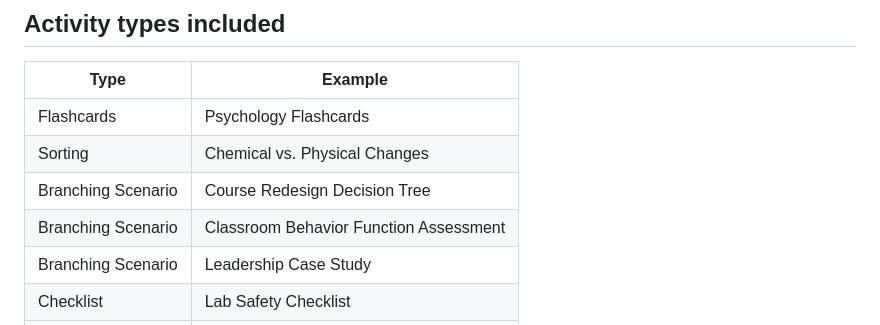
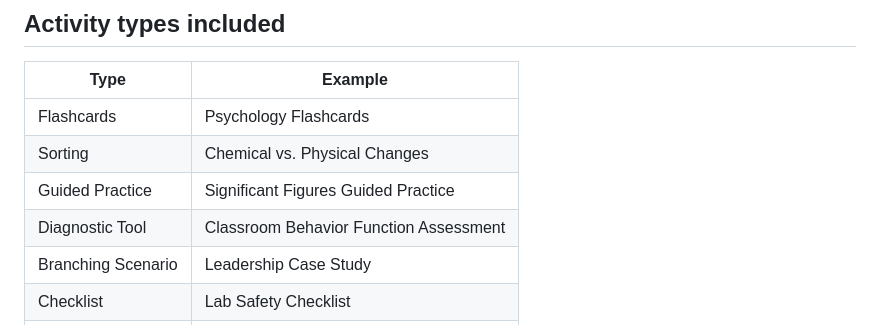
Before and after one commit to CatieWeaver/html-lms-activities, a Markdown page: README.md, the part around the change. Rendered like a GitHub page.

Commit message:
Update examples in README for clarity

```diff
--- a/README.md
+++ b/README.md
@@ -43,8 +43,8 @@ examples/
 |---|---|
 | Flashcards | Psychology Flashcards |
 | Sorting | Chemical vs. Physical Changes |
-| Branching Scenario | Course Redesign Decision Tree |
-| Branching Scenario | Classroom Behavior Function Assessment |
+| Guided Practice | Significant Figures Guided Practice |
+| Diagnostic Tool | Classroom Behavior Function Assessment |
 | Branching Scenario | Leadership Case Study |
 | Checklist | Lab Safety Checklist |
 | Procedure Guide | Clinical Hand Hygiene Guide |
```
